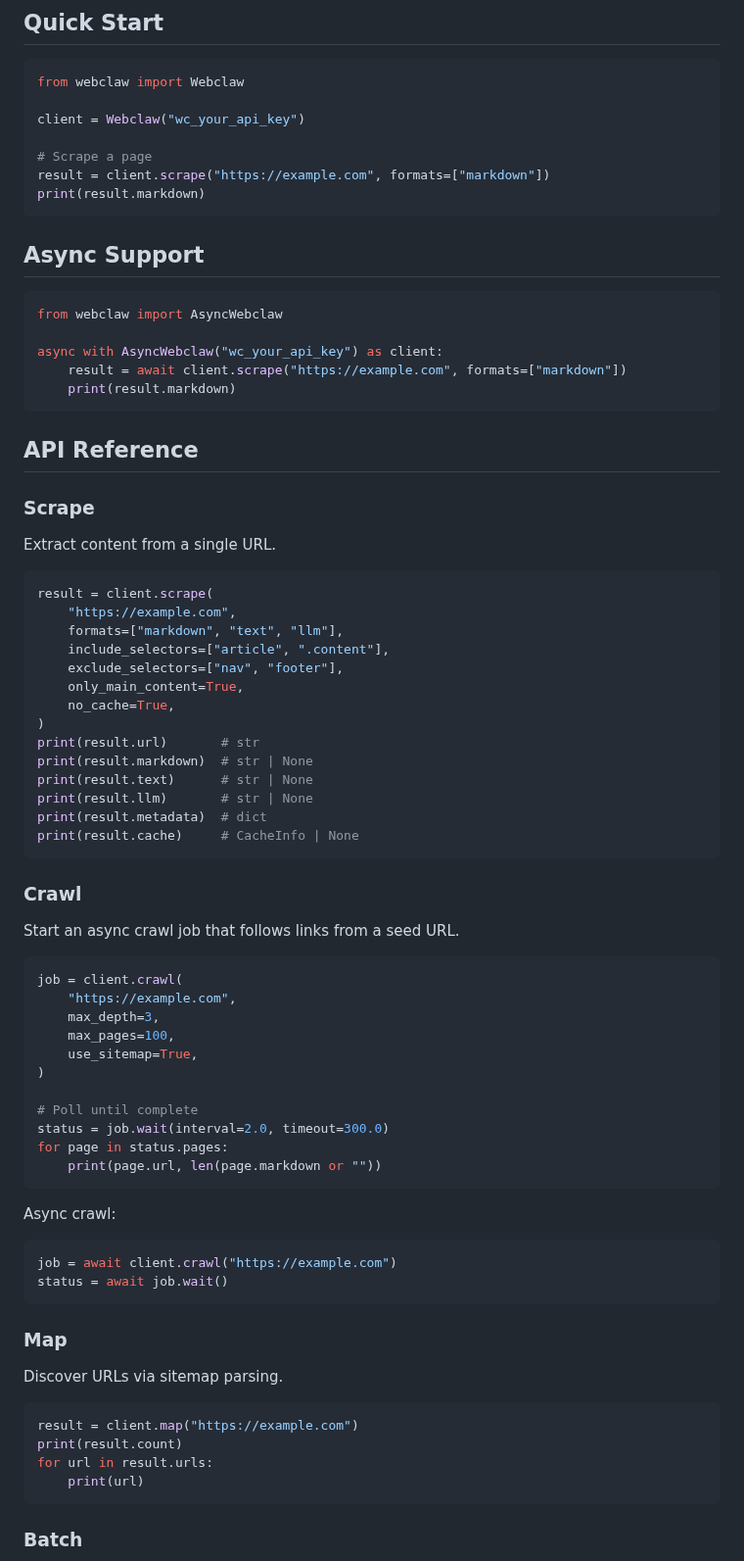
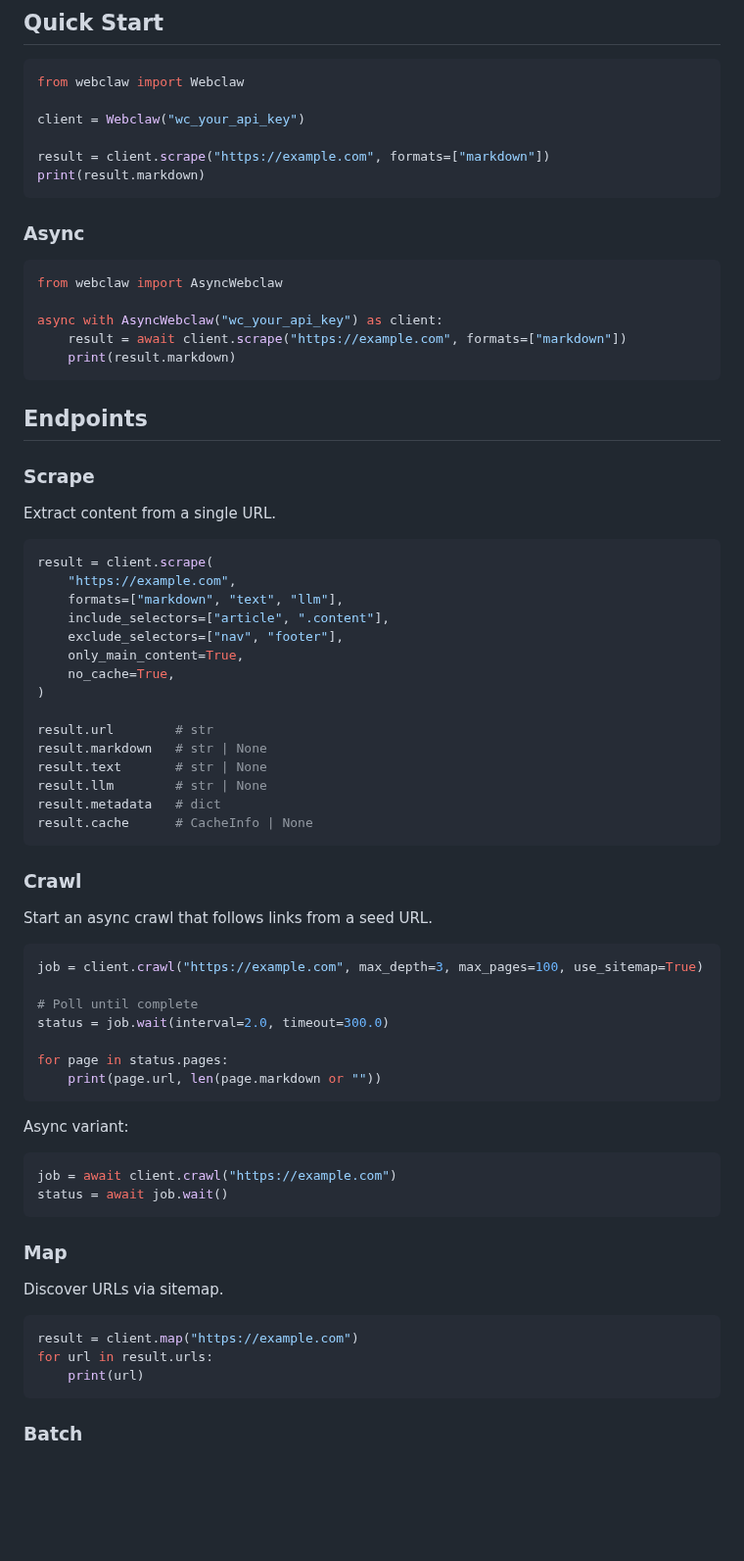
Before and after one commit to 0xMassi/webclaw-python, a Markdown page: README.md, the part around one of its changes. Shown at 98% size. GitHub-like rendering; blank space fills up the shorter version.

Commit message:
Add banner, badges, LICENSE, and polished README
Co-Authored-By: Claude Opus 4.6 <noreply@anthropic.com>

````diff
--- a/README.md
+++ b/README.md
@@ -15,12 +29,11 @@ from webclaw import Webclaw
 
 client = Webclaw("wc_your_api_key")
 
-# Scrape a page
 result = client.scrape("https://example.com", formats=["markdown"])
 print(result.markdown)
 ```
 
-## Async Support
+### Async
 
 ```python
 from webclaw import AsyncWebclaw
@@ -30,7 +43,7 @@ async with AsyncWebclaw("wc_your_api_key") as client:
     print(result.markdown)
 ```
 
-## API Reference
+## Endpoints
 
 ### Scrape
 
@@ -45,33 +58,30 @@ result = client.scrape(
     only_main_content=True,
     no_cache=True,
 )
-print(result.url)       # str
-print(result.markdown)  # str | None
-print(result.text)      # str | None
-print(result.llm)       # str | None
-print(result.metadata)  # dict
-print(result.cache)     # CacheInfo | None
+
+result.url        # str
+result.markdown   # str | None
+result.text       # str | None
+result.llm        # str | None
+result.metadata   # dict
+result.cache      # CacheInfo | None
 ```
 
 ### Crawl
 
-Start an async crawl job that follows links from a seed URL.
+Start an async crawl that follows links from a seed URL.
 
 ```python
-job = client.crawl(
-    "https://example.com",
-    max_depth=3,
-    max_pages=100,
-    use_sitemap=True,
-)
+job = client.crawl("https://example.com", max_depth=3, max_pages=100, use_sitemap=True)
 
 # Poll until complete
 status = job.wait(interval=2.0, timeout=300.0)
+
 for page in status.pages:
     print(page.url, len(page.markdown or ""))
 ```
 
-Async crawl:
+Async variant:
 
 ```python
 job = await client.crawl("https://example.com")
@@ -80,11 +90,10 @@ status = await job.wait()
 
 ### Map
 
-Discover URLs via sitemap parsing.
+Discover URLs via sitemap.
 
 ```python
 result = client.map("https://example.com")
-print(result.count)
 for url in result.urls:
     print(url)
 ```
````
Also changed, not shown: other parts of README.md (+21 -16 lines), .github/banner.png (added), 1 other file.
